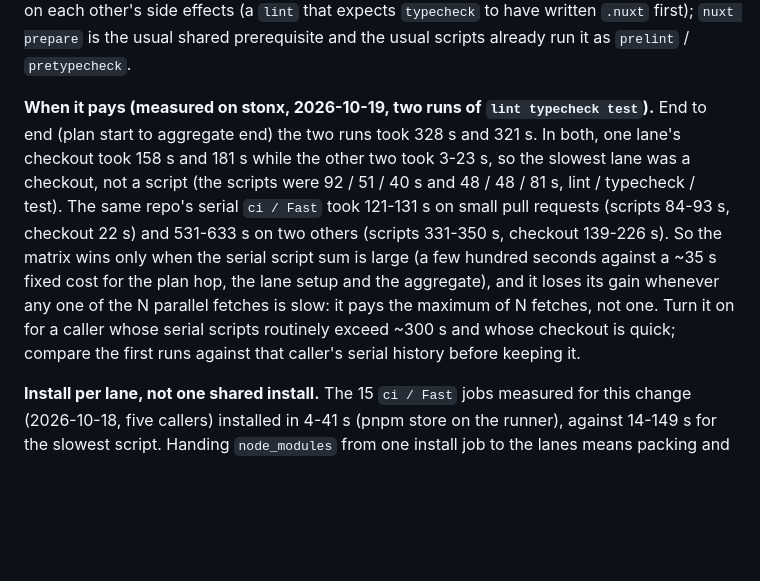
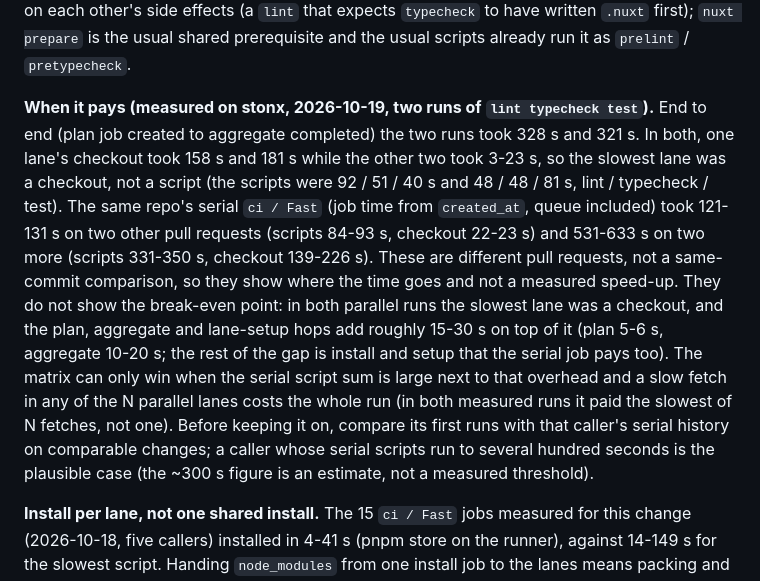
Before and after one commit to narduk-enterprises/workflows, a Markdown page: README.md, the part around the change. GitHub-like rendering; blank space fills up the shorter version.

Commit message:
docs(nuxt-cloudflare): say the stonx runs are not a same-commit comparison, mark estimates
Co-Authored-By: Claude Sonnet 5.5 <noreply@anthropic.com>

```diff
--- a/README.md
+++ b/README.md
@@ -1889,18 +1889,24 @@ on each other's side effects (a `lint` that expects `typecheck` to have written
 scripts already run it as `prelint` / `pretypecheck`.
 
 **When it pays (measured on stonx, 2026-10-19, two runs of `lint typecheck test`).**
-End to end (plan start to aggregate end) the two runs took 328 s and 321 s. In
-both, one lane's checkout took 158 s and 181 s while the other two took 3-23 s,
-so the slowest lane was a checkout, not a script (the scripts were 92 / 51 / 40 s
-and 48 / 48 / 81 s, lint / typecheck / test). The same repo's serial `ci / Fast` took 121-131 s on small
-pull requests (scripts 84-93 s, checkout 22 s) and 531-633 s on two others
-(scripts 331-350 s, checkout 139-226 s). So the matrix wins only when the
-serial script sum is large (a few hundred seconds against a ~35 s fixed cost for
-the plan hop, the lane setup and the aggregate), and it loses its gain whenever
-any one of the N parallel fetches is slow: it pays the maximum of N fetches, not
-one. Turn it on for a caller whose serial scripts routinely exceed ~300 s and
-whose checkout is quick; compare the first runs against that caller's serial
-history before keeping it.
+End to end (plan job created to aggregate completed) the two runs took 328 s and
+321 s. In both, one lane's checkout took 158 s and 181 s while the other two took
+3-23 s, so the slowest lane was a checkout, not a script (the scripts were
+92 / 51 / 40 s and 48 / 48 / 81 s, lint / typecheck / test). The same repo's
+serial `ci / Fast` (job time from `created_at`, queue included) took 121-131 s
+on two other pull requests (scripts 84-93 s, checkout 22-23 s) and 531-633 s on
+two more (scripts 331-350 s, checkout 139-226 s). These are different pull
+requests, not a same-commit comparison, so they show where the time goes and
+not a measured speed-up. They do not show the break-even point: in both
+parallel runs the slowest lane was a checkout, and the plan, aggregate and
+lane-setup hops add roughly 15-30 s on top of it (plan 5-6 s, aggregate 10-20 s;
+the rest of the gap is install and setup that the serial job pays too). The
+matrix can only win when the serial script sum is large next to that overhead
+and a slow fetch in any of the N parallel lanes costs the whole run (in both
+measured runs it paid the slowest of N fetches, not one). Before keeping it on,
+compare its first runs with that caller's serial history on comparable changes;
+a caller whose serial scripts run to several hundred seconds is the plausible
+case (the ~300 s figure is an estimate, not a measured threshold).
 
 **Install per lane, not one shared install.** The 15 `ci / Fast` jobs measured
 for this change (2026-10-18, five callers) installed in 4-41 s (pnpm store on
```
